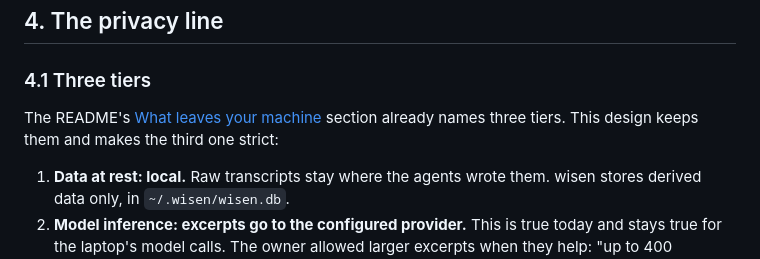
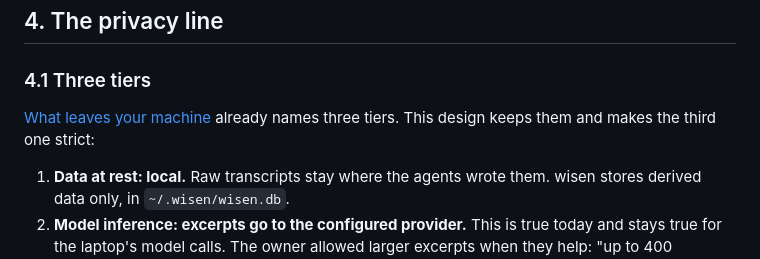
Before and after one commit to Vela3202019/wisen, a Markdown page: docs/plan/cloud-architecture.md, the part around the change. Rendered like a GitHub page.

Commit message:
no-mistakes(document): Repoint plan doc's privacy link to docs/privacy.md

```diff
--- a/docs/plan/cloud-architecture.md
+++ b/docs/plan/cloud-architecture.md
@@ -268,8 +268,8 @@ an add-on, never a requirement.
 
 ### 4.1 Three tiers
 
-The README's [What leaves your machine](../../README.md#what-leaves-your-machine)
-section already names three tiers. This design keeps them and makes the third
+[What leaves your machine](../privacy.md)
+already names three tiers. This design keeps them and makes the third
 one strict:
 
 1. **Data at rest: local.** Raw transcripts stay where the agents wrote them.
```
